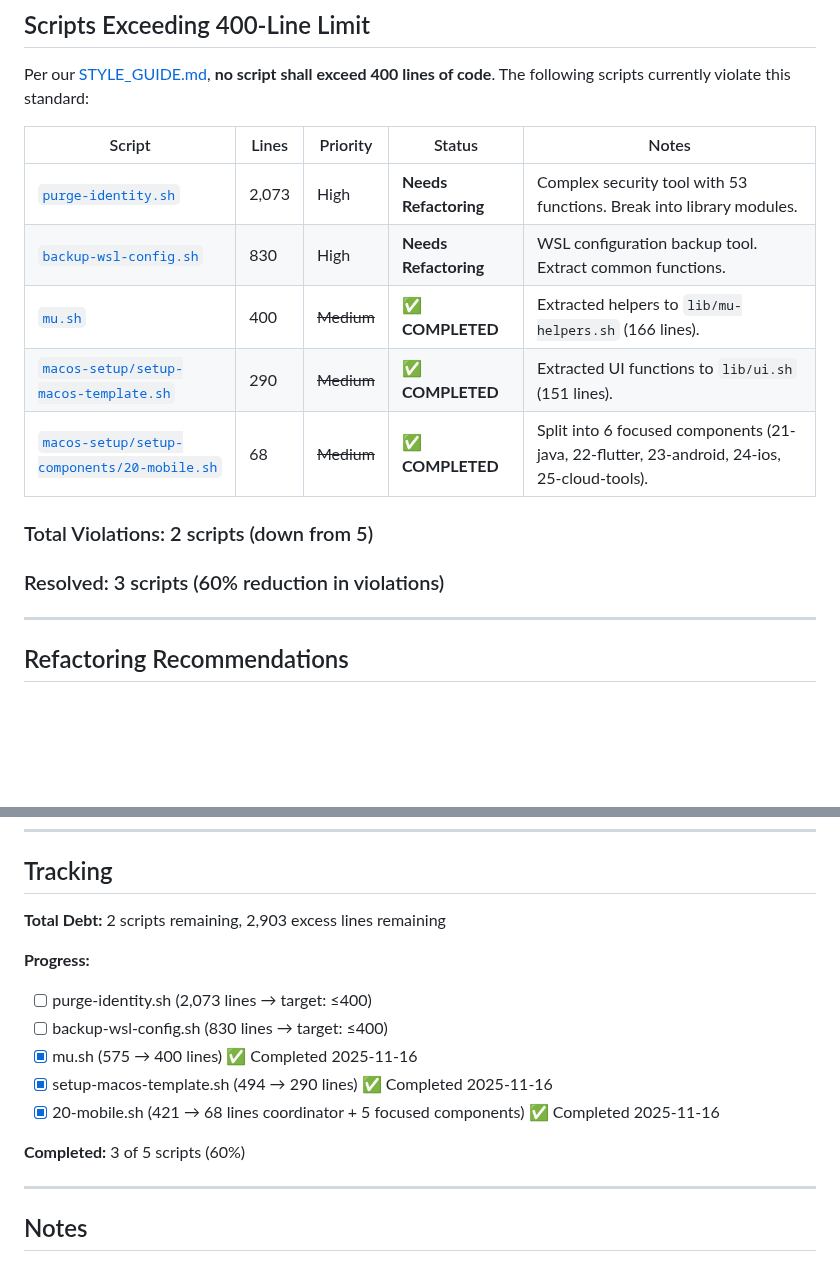
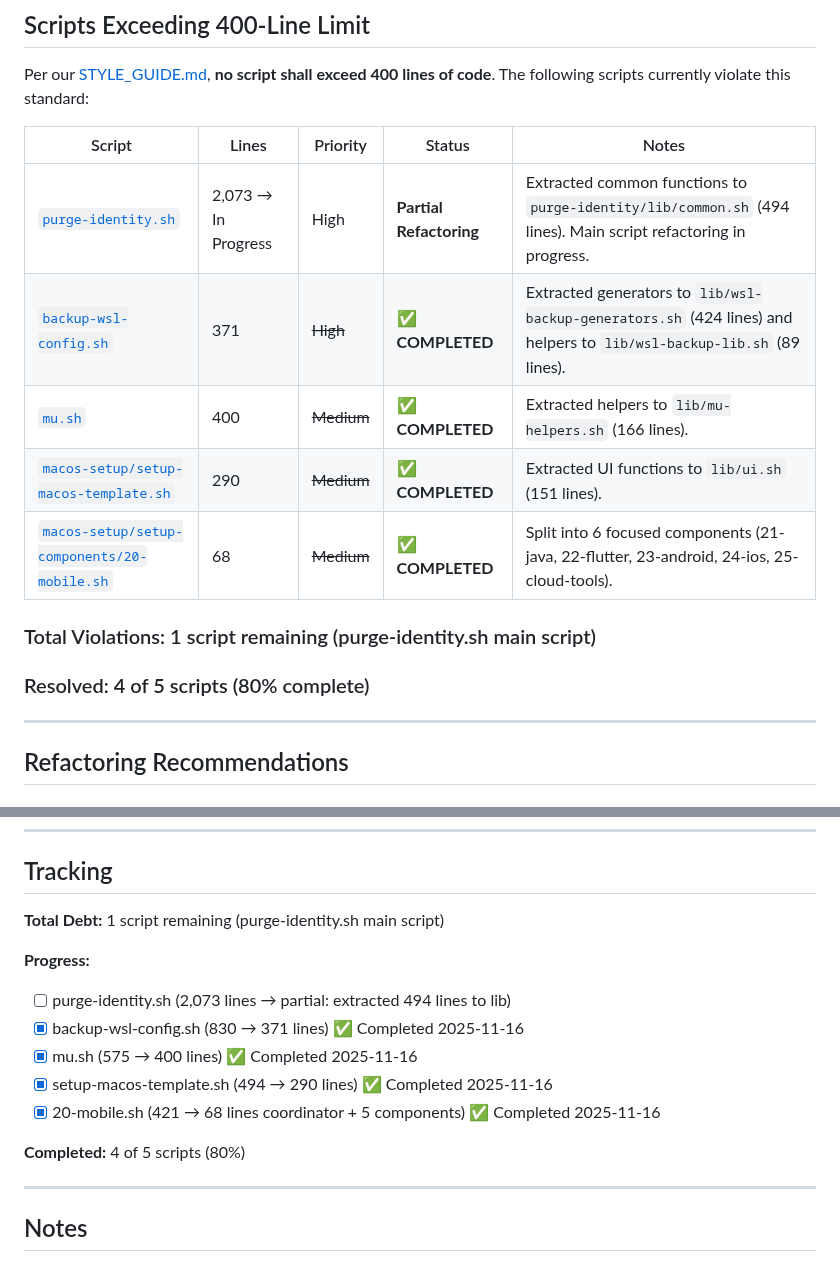
Before and after one commit to bordenet/scripts, a Markdown page: TECHNICAL_DEBT.md, 2 parts joined by grey strips. Drawn GitHub-style; blank space fills up the shorter version.

Commit message:
docs: Update TECHNICAL_DEBT.md with final refactoring results

```diff
--- a/TECHNICAL_DEBT.md
+++ b/TECHNICAL_DEBT.md
@@ -13,14 +13,14 @@ Per our [STYLE_GUIDE.md](./STYLE_GUIDE.md), **no script shall exceed 400 lines o
 
 | Script | Lines | Priority | Status | Notes |
 |--------|-------|----------|--------|-------|
-| [`purge-identity.sh`](./purge-identity.sh) | 2,073 | High | **Needs Refactoring** | Complex security tool with 53 functions. Break into library modules. |
-| [`backup-wsl-config.sh`](./backup-wsl-config.sh) | 830 | High | **Needs Refactoring** | WSL configuration backup tool. Extract common functions. |
+| [`purge-identity.sh`](./purge-identity.sh) | 2,073 → In Progress | High | **Partial Refactoring** | Extracted common functions to `purge-identity/lib/common.sh` (494 lines). Main script refactoring in progress. |
+| [`backup-wsl-config.sh`](./backup-wsl-config.sh) | 371 | ~~High~~ | ✅ **COMPLETED** | Extracted generators to `lib/wsl-backup-generators.sh` (424 lines) and helpers to `lib/wsl-backup-lib.sh` (89 lines). |
 | [`mu.sh`](./mu.sh) | 400 | ~~Medium~~ | ✅ **COMPLETED** | Extracted helpers to `lib/mu-helpers.sh` (166 lines). |
 | [`macos-setup/setup-macos-template.sh`](./macos-setup/setup-macos-template.sh) | 290 | ~~Medium~~ | ✅ **COMPLETED** | Extracted UI functions to `lib/ui.sh` (151 lines). |
 | [`macos-setup/setup-components/20-mobile.sh`](./macos-setup/setup-components/20-mobile.sh) | 68 | ~~Medium~~ | ✅ **COMPLETED** | Split into 6 focused components (21-java, 22-flutter, 23-android, 24-ios, 25-cloud-tools). |
 
-### Total Violations: 2 scripts (down from 5)
-### Resolved: 3 scripts (60% reduction in violations)
+### Total Violations: 1 script remaining (purge-identity.sh main script)
+### Resolved: 4 of 5 scripts (80% complete)
 
 ---
 
@@ -251,16 +251,16 @@ When refactoring oversized scripts:
 
 ## Tracking
 
-**Total Debt:** 2 scripts remaining, 2,903 excess lines remaining
+**Total Debt:** 1 script remaining (purge-identity.sh main script)
 
 **Progress:**
-- [ ] purge-identity.sh (2,073 lines → target: ≤400)
-- [ ] backup-wsl-config.sh (830 lines → target: ≤400)
+- [ ] purge-identity.sh (2,073 lines → partial: extracted 494 lines to lib)
+- [x] backup-wsl-config.sh (830 → 371 lines) ✅ Completed 2025-11-16
 - [x] mu.sh (575 → 400 lines) ✅ Completed 2025-11-16
 - [x] setup-macos-template.sh (494 → 290 lines) ✅ Completed 2025-11-16
-- [x] 20-mobile.sh (421 → 68 lines coordinator + 5 focused components) ✅ Completed 2025-11-16
+- [x] 20-mobile.sh (421 → 68 lines coordinator + 5 components) ✅ Completed 2025-11-16
 
-**Completed:** 3 of 5 scripts (60%)
+**Completed:** 4 of 5 scripts (80%)
 
 ---
 
```
